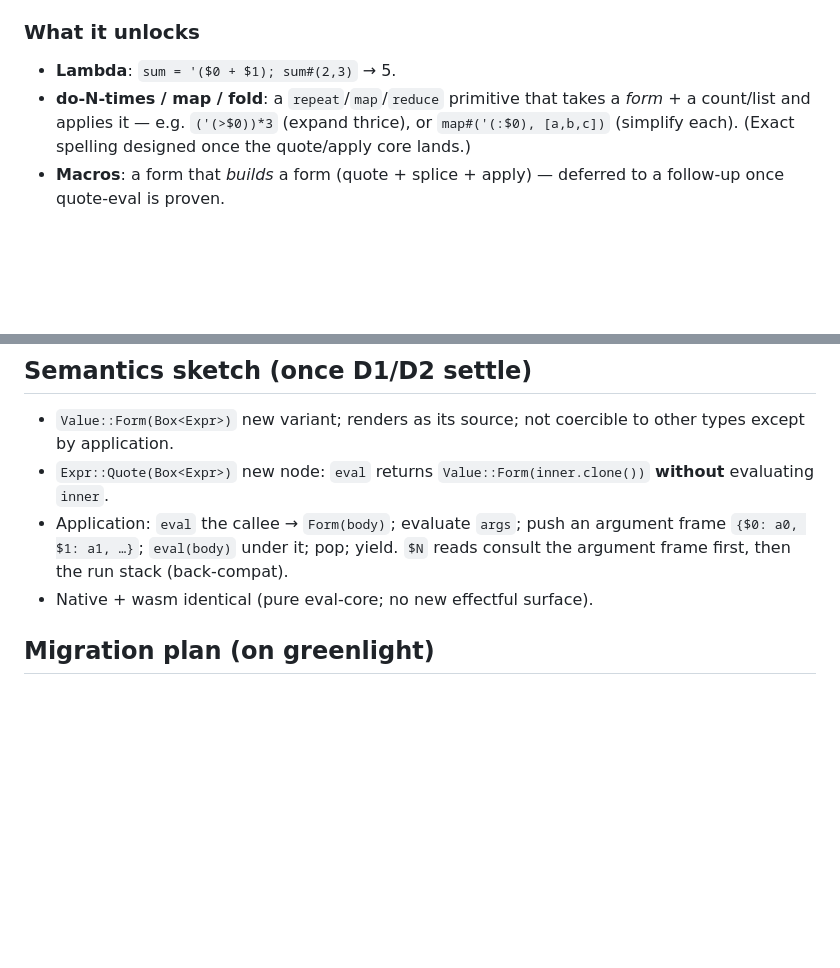
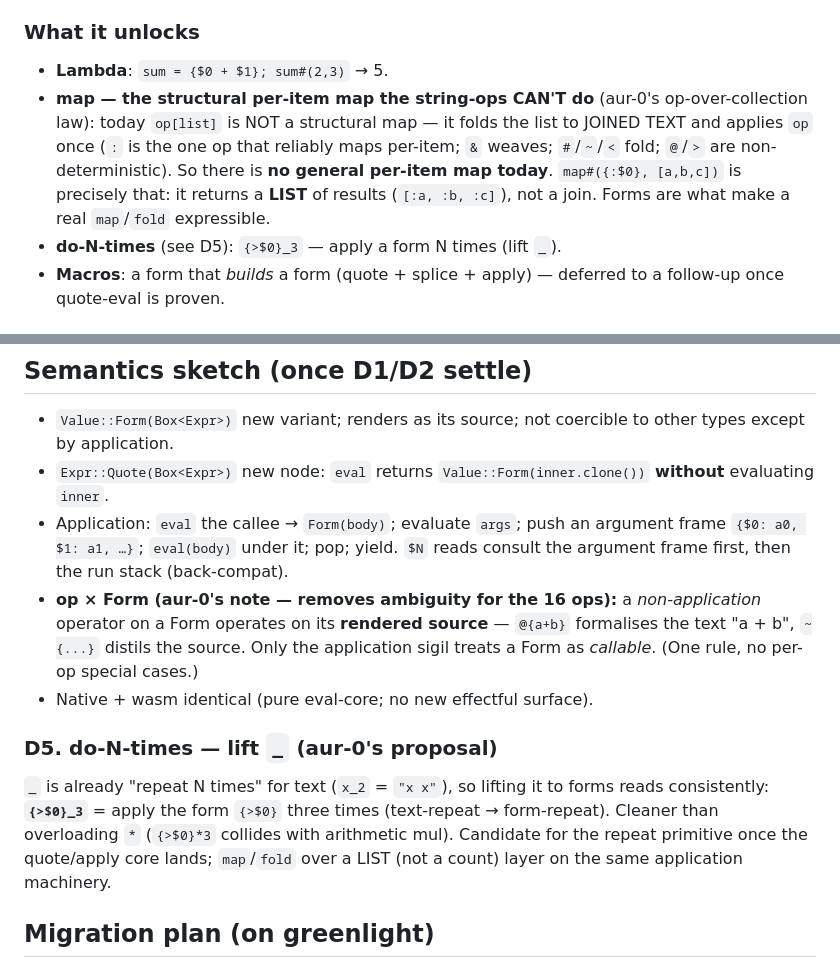
Before and after one commit to harryaskham/nlir, a Markdown page: docs/design/quote-eval.md, 2 parts joined by grey strips. GitHub-like rendering; blank space fills up the shorter version.

Commit message:
design(quote-eval): integrate aur-0 review notes (map-law, op×Form, _-l…
Reintegrate agent branch agent/ms-mac/nlir/ms-mac-nlir-nlir-dev-msm-0
Agent: ms-mac-nlir-nlir-dev-msm-0
Project: nlir
Node: ms-mac
Head: 7e8ba68
Mode: direct
Caco-Land: agent/ms-mac/nlir/ms-mac-nlir-nlir-dev-msm-0
Beads: bd-5dd86f, bd-2b226d, bd-56a02f, bd-b9e349, bd-161b24, bd-5b9bdb, bd-c6a87a, bd-548f25, bd-1c3c54, bd-7dba77, bd-b6b5f2, bd-57b500, bd-ba9151, bd-8ac9ad, bd-ca443a, bd-2f4129, bd-c1710c, bd-c69da6, bd-360d0c, bd-7482e6, bd-10cf87, bd-c1dc69, bd-75eff8, bd-519d75, bd-89cf7f, bd-f35766, bd-7e465a, bd-3fcf96, bd-02b801, bd-5fd852, bd-6034f4, bd-7a99a6, bd-8da706, bd-9dd22d, bd-bec201, bd-71b692, bd-ffa, bd-ffa1e6, bd-2d2b72, bd-d62410, bd-91edc0, bd-bc68ec, bd-780dbf, bd-5d8ac7, bd-b1c1ca, bd-473d66, bd-9c366d, bd-14f91b, bd-dfc6be, bd-14f9, bd-c6719d, bd-7a0f4a, bd-285b4e, bd-10393f, bd-740da4, bd-a4096b, bd-4fe64d, bd-e79cf2, bd-173625, bd-4bf7fd, bd-c468c3, bd-e3ea8b, bd-8549ac, bd-13778a

[bd-5dd86f]

[bd-2b226d]

[bd-56a02f]

[bd-b9e349]

[bd-161b24]

[bd-5b9bdb]

[bd-c6a87a]

[bd-548f25]

[bd-1c3c54]

[bd-7dba77]

[bd-b6b5f2]

[bd-57b500]

[bd-ba9151]

[bd-8ac9ad]

[bd-ca443a]

[bd-2f4129]

[bd-c1710c]

[bd-c69da6]

[bd-360d0c]

[bd-7482e6]

[bd-10cf87]

[bd-c1dc69]

[bd-75eff8]

[bd-519d75]

[bd-89cf7f]

[bd-f35766]

[bd-7e465a]

[bd-3fcf96]

[bd-02b801]

[bd-5fd852]

[bd-6034f4]

[bd-7a99a6]

[bd-8da706]

[bd-9dd22d]

[bd-bec201]

[bd-71b692]

[bd-ffa]

[bd-ffa1e6]

[bd-2d2b72]

[bd-d62410]

[bd-91edc0]

[bd-bc68ec]

[bd-780dbf]

[bd-5d8ac7]

[bd-b1c1ca]

[bd-473d66]

[bd-9c366d]

[bd-14f91b]

[bd-dfc6be]

[bd-14f9]

[bd-c6719d]

[bd-7a0f4a]

[bd-285b4e]

[bd-10393f]

[bd-740da4]

[bd-a4096b]

[bd-4fe64d]

[bd-e79cf2]

[bd-173625]

[bd-4bf7fd]

[bd-c468c3]

[bd-e3ea8b]

[bd-8549ac]

[bd-13778a]

Comment: design(quote-eval): integrate aur-0's review notes — map self-justified via the op-over-collection law (structural per-item map string-ops can't do), op×Form rule (non-application op operates on rendered source), D5 do-N-times via _-lift ({>$0}_3). Examples switched to {…} form-quote.

```diff
--- a/docs/design/quote-eval.md
+++ b/docs/design/quote-eval.md
@@ -34,11 +34,15 @@ else (map, fold, do-N-times, macros) rides on top.
   `f#(x,y)` and `f#[x,y]` unify.
 
 ### What it unlocks
-- **Lambda**: `sum = '($0 + $1); sum#(2,3)` → 5.
-- **do-N-times / map / fold**: a `repeat`/`map`/`reduce` primitive that takes a
-  *form* + a count/list and applies it — e.g. `('(>$0))*3` (expand thrice), or
-  `map#('(:$0), [a,b,c])` (simplify each). (Exact spelling designed once the
-  quote/apply core lands.)
+- **Lambda**: `sum = {$0 + $1}; sum#(2,3)` → 5.
+- **map — the structural per-item map the string-ops CAN'T do** (aur-0's
+  op-over-collection law): today `op[list]` is NOT a structural map — it folds
+  the list to JOINED TEXT and applies `op` once (`:` is the one op that reliably
+  maps per-item; `&` weaves; `#`/`~`/`<` fold; `@`/`>` are non-deterministic).
+  So there is **no general per-item map today**. `map#({:$0}, [a,b,c])` is
+  precisely that: it returns a **LIST** of results (`[:a, :b, :c]`), not a join.
+  Forms are what make a real `map`/`fold` expressible.
+- **do-N-times** (see D5): `{>$0}_3` — apply a form N times (lift `_`).
 - **Macros**: a form that *builds* a form (quote + splice + apply) — deferred to
   a follow-up once quote-eval is proven.
 
@@ -101,7 +105,20 @@ else (map, fold, do-N-times, macros) rides on top.
 - Application: `eval` the callee → `Form(body)`; evaluate `args`; push an
   argument frame `{$0: a0, $1: a1, …}`; `eval(body)` under it; pop; yield.
   `$N` reads consult the argument frame first, then the run stack (back-compat).
+- **op × Form (aur-0's note — removes ambiguity for the 16 ops):** a
+  *non-application* operator on a Form operates on its **rendered source** —
+  `@{a+b}` formalises the text "a + b", `~{...}` distils the source. Only the
+  application sigil treats a Form as *callable*. (One rule, no per-op special
+  cases.)
 - Native + wasm identical (pure eval-core; no new effectful surface).
+
+### D5. do-N-times — lift `_` (aur-0's proposal)
+`_` is already "repeat N times" for text (`x_2` = `"x x"`), so lifting it to forms
+reads consistently: **`{>$0}_3`** = apply the form `{>$0}` three times
+(text-repeat → form-repeat). Cleaner than overloading `*` (`{>$0}*3` collides with
+arithmetic mul). Candidate for the repeat primitive once the quote/apply core
+lands; `map`/`fold` over a LIST (not a count) layer on the same application
+machinery.
 
 ## Migration plan (on greenlight)
 1. Land the quote-eval **core** (Value::Form, Expr::Quote, application, `,`
```
